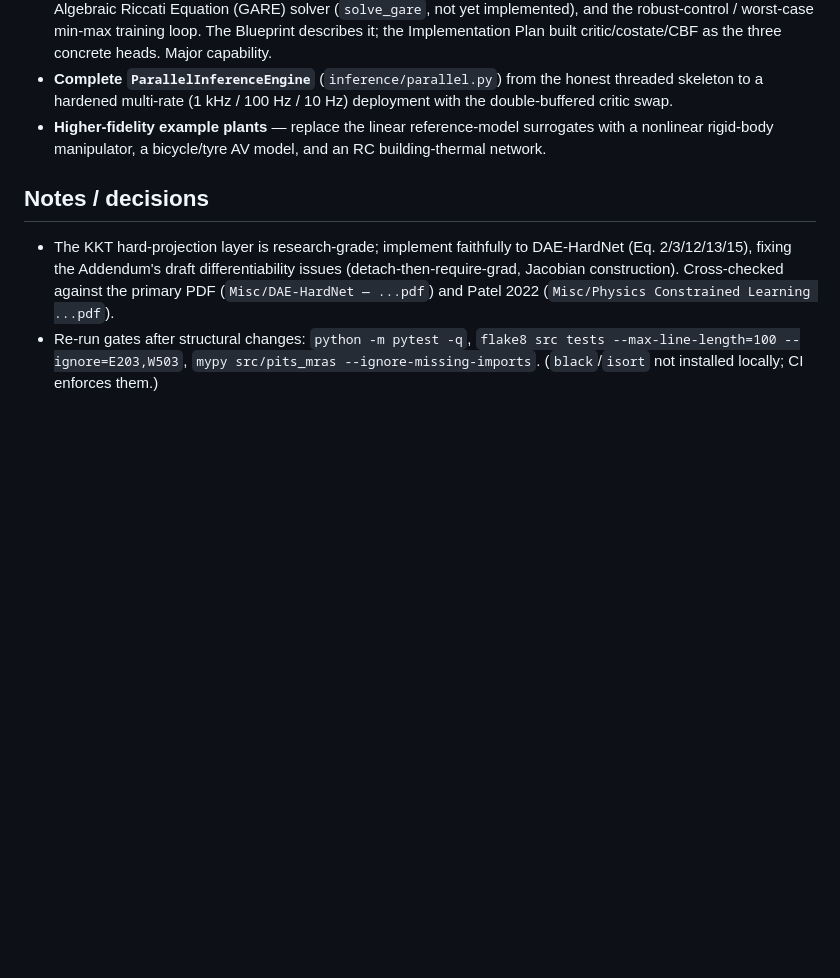
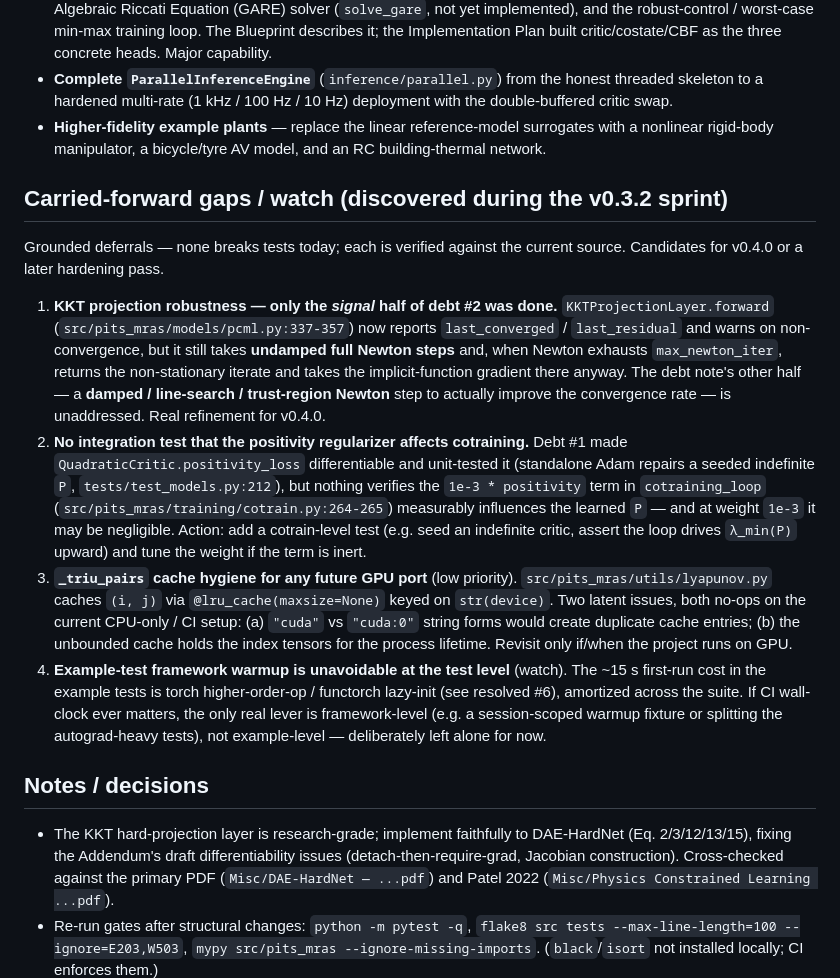
Before and after one commit to danielsimonjr/PITS-MRAS, a Markdown page: todo.md, the part around the change. GitHub-like rendering; blank space fills up the shorter version.

Commit message:
docs(todo): log carried-forward gaps discovered during the v0.3.2 sprint
Four grounded deferrals (verified against current source, none breaks tests):
- KKT projection: only the convergence *signal* (debt #2) shipped; the damped/
  line-search Newton robustness half is unaddressed (pcml.py:337-357).
- No cotrain-level test that the 1e-3 positivity term actually influences the
  learned P (cotrain.py:264-265); weight may be inert.
- _triu_pairs lru_cache device-string key + unbounded size: latent for a future
  GPU port, no-op on CPU/CI (lyapunov.py).
- Example-test ~15s warmup is torch functorch lazy-init; only fixable at the
  framework level, deliberately left alone.

Co-Authored-By: Claude Opus 4.8 (1M context) <noreply@anthropic.com>

```diff
--- a/todo.md
+++ b/todo.md
@@ -151,6 +151,41 @@ synced; CHANGELOG `[0.3.2]`; tagged `v0.3.2`.
   surrogates with a nonlinear rigid-body manipulator, a bicycle/tyre AV model,
   and an RC building-thermal network.
 
+## Carried-forward gaps / watch (discovered during the v0.3.2 sprint)
+
+Grounded deferrals — none breaks tests today; each is verified against the
+current source. Candidates for v0.4.0 or a later hardening pass.
+
+1. **KKT projection robustness — only the *signal* half of debt #2 was done.**
+   `KKTProjectionLayer.forward` (`src/pits_mras/models/pcml.py:337-357`) now
+   reports `last_converged` / `last_residual` and warns on non-convergence, but
+   it still takes **undamped full Newton steps** and, when Newton exhausts
+   `max_newton_iter`, returns the non-stationary iterate and takes the
+   implicit-function gradient there anyway. The debt note's other half — a
+   **damped / line-search / trust-region Newton** step to actually improve the
+   convergence rate — is unaddressed. Real refinement for v0.4.0.
+2. **No integration test that the positivity regularizer affects cotraining.**
+   Debt #1 made `QuadraticCritic.positivity_loss` differentiable and unit-tested
+   it (standalone Adam repairs a seeded indefinite `P`,
+   `tests/test_models.py:212`), but nothing verifies the `1e-3 * positivity` term
+   in `cotraining_loop` (`src/pits_mras/training/cotrain.py:264-265`) measurably
+   influences the learned `P` — and at weight `1e-3` it may be negligible.
+   Action: add a cotrain-level test (e.g. seed an indefinite critic, assert the
+   loop drives `λ_min(P)` upward) and tune the weight if the term is inert.
+3. **`_triu_pairs` cache hygiene for any future GPU port** (low priority).
+   `src/pits_mras/utils/lyapunov.py` caches `(i, j)` via
+   `@lru_cache(maxsize=None)` keyed on `str(device)`. Two latent issues, both
+   no-ops on the current CPU-only / CI setup: (a) `"cuda"` vs `"cuda:0"` string
+   forms would create duplicate cache entries; (b) the unbounded cache holds the
+   index tensors for the process lifetime. Revisit only if/when the project runs
+   on GPU.
+4. **Example-test framework warmup is unavoidable at the test level** (watch).
+   The ~15 s first-run cost in the example tests is torch higher-order-op /
+   functorch lazy-init (see resolved #6), amortized across the suite. If CI
+   wall-clock ever matters, the only real lever is framework-level (e.g. a
+   session-scoped warmup fixture or splitting the autograd-heavy tests), not
+   example-level — deliberately left alone for now.
+
 ## Notes / decisions
 
 - The KKT hard-projection layer is research-grade; implement faithfully to
```
